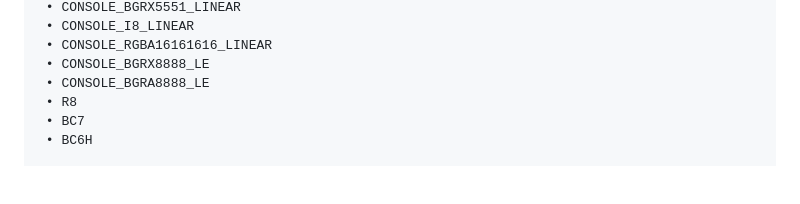
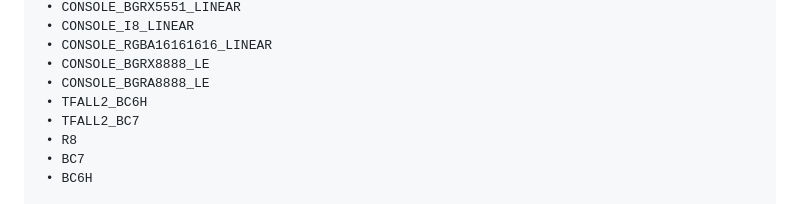
Before and after one commit to craftablescience/MareTF, a Markdown page: README.md, the part around the change. Drawn GitHub-style; blank space fills up the shorter version.

Commit message:
docs: update readme

```diff
--- a/README.md
+++ b/README.md
@@ -460,6 +460,8 @@ IMAGE_FORMAT
  • CONSOLE_RGBA16161616_LINEAR
  • CONSOLE_BGRX8888_LE
  • CONSOLE_BGRA8888_LE
+ • TFALL2_BC6H
+ • TFALL2_BC7
  • R8
  • BC7
  • BC6H
```
